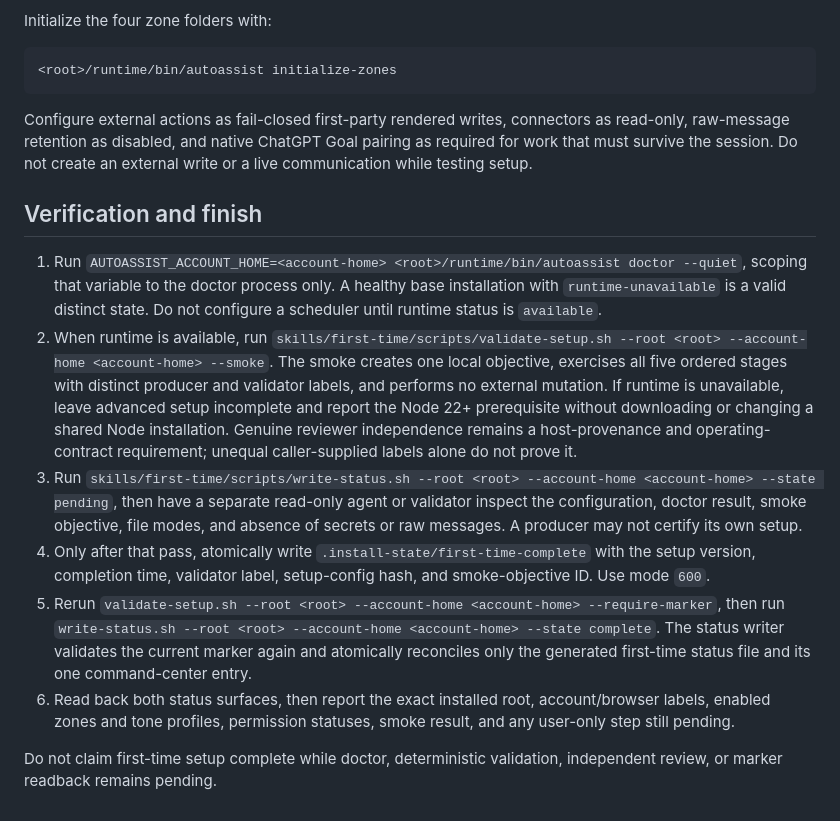
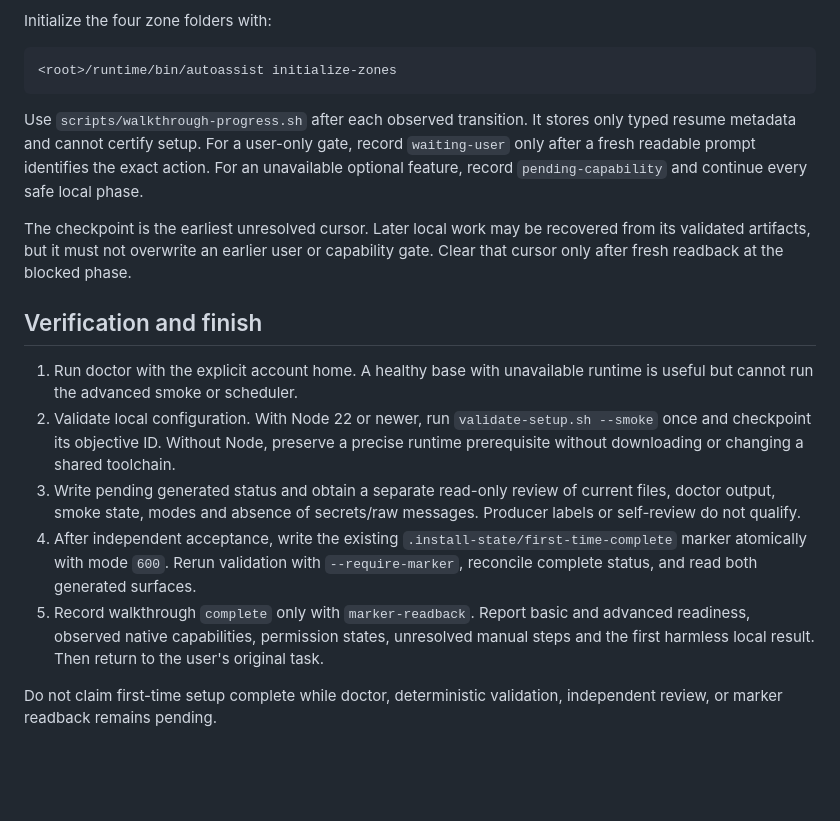
Before and after one commit to demeyer1/Autobot, a Markdown page: skills/first-time/SKILL.md, the part around one of its changes. Drawn GitHub-style; blank space fills up the shorter version.

````diff
--- a/skills/first-time/SKILL.md
+++ b/skills/first-time/SKILL.md
@@ -47,15 +44,16 @@ Initialize the four zone folders with:
 <root>/runtime/bin/autoassist initialize-zones
 ```
 
-Configure external actions as fail-closed first-party rendered writes, connectors as read-only, raw-message retention as disabled, and native ChatGPT Goal pairing as required for work that must survive the session. Do not create an external write or a live communication while testing setup.
+Use `scripts/walkthrough-progress.sh` after each observed transition. It stores only typed resume metadata and cannot certify setup. For a user-only gate, record `waiting-user` only after a fresh readable prompt identifies the exact action. For an unavailable optional feature, record `pending-capability` and continue every safe local phase.
+
+The checkpoint is the earliest unresolved cursor. Later local work may be recovered from its validated artifacts, but it must not overwrite an earlier user or capability gate. Clear that cursor only after fresh readback at the blocked phase.
 
 ## Verification and finish
 
-1. Run `AUTOASSIST_ACCOUNT_HOME=<account-home> <root>/runtime/bin/autoassist doctor --quiet`, scoping that variable to the doctor process only. A healthy base installation with `runtime-unavailable` is a valid distinct state. Do not configure a scheduler until runtime status is `available`.
-2. When runtime is available, run `skills/first-time/scripts/validate-setup.sh --root <root> --account-home <account-home> --smoke`. The smoke creates one local objective, exercises all five ordered stages with distinct producer and validator labels, and performs no external mutation. If runtime is unavailable, leave advanced setup incomplete and report the Node 22+ prerequisite without downloading or changing a shared Node installation. Genuine reviewer independence remains a host-provenance and operating-contract requirement; unequal caller-supplied labels alone do not prove it.
-3. Run `skills/first-time/scripts/write-status.sh --root <root> --account-home <account-home> --state pending`, then have a separate read-only agent or validator inspect the configuration, doctor result, smoke objective, file modes, and absence of secrets or raw messages. A producer may not certify its own setup.
-4. Only after that pass, atomically write `.install-state/first-time-complete` with the setup version, completion time, validator label, setup-config hash, and smoke-objective ID. Use mode `600`.
-5. Rerun `validate-setup.sh --root <root> --account-home <account-home> --require-marker`, then run `write-status.sh --root <root> --account-home <account-home> --state complete`. The status writer validates the current marker again and atomically reconciles only the generated first-time status file and its one command-center entry.
-6. Read back both status surfaces, then report the exact installed root, account/browser labels, enabled zones and tone profiles, permission statuses, smoke result, and any user-only step still pending.
+1. Run doctor with the explicit account home. A healthy base with unavailable runtime is useful but cannot run the advanced smoke or scheduler.
+2. Validate local configuration. With Node 22 or newer, run `validate-setup.sh --smoke` once and checkpoint its objective ID. Without Node, preserve a precise runtime prerequisite without downloading or changing a shared toolchain.
+3. Write pending generated status and obtain a separate read-only review of current files, doctor output, smoke state, modes and absence of secrets/raw messages. Producer labels or self-review do not qualify.
+4. After independent acceptance, write the existing `.install-state/first-time-complete` marker atomically with mode `600`. Rerun validation with `--require-marker`, reconcile complete status, and read both generated surfaces.
+5. Record walkthrough `complete` only with `marker-readback`. Report basic and advanced readiness, observed native capabilities, permission states, unresolved manual steps and the first harmless local result. Then return to the user's original task.
 
 Do not claim first-time setup complete while doctor, deterministic validation, independent review, or marker readback remains pending.
````
Also changed, not shown: other parts of skills/first-time/SKILL.md (+16 -19 lines).
